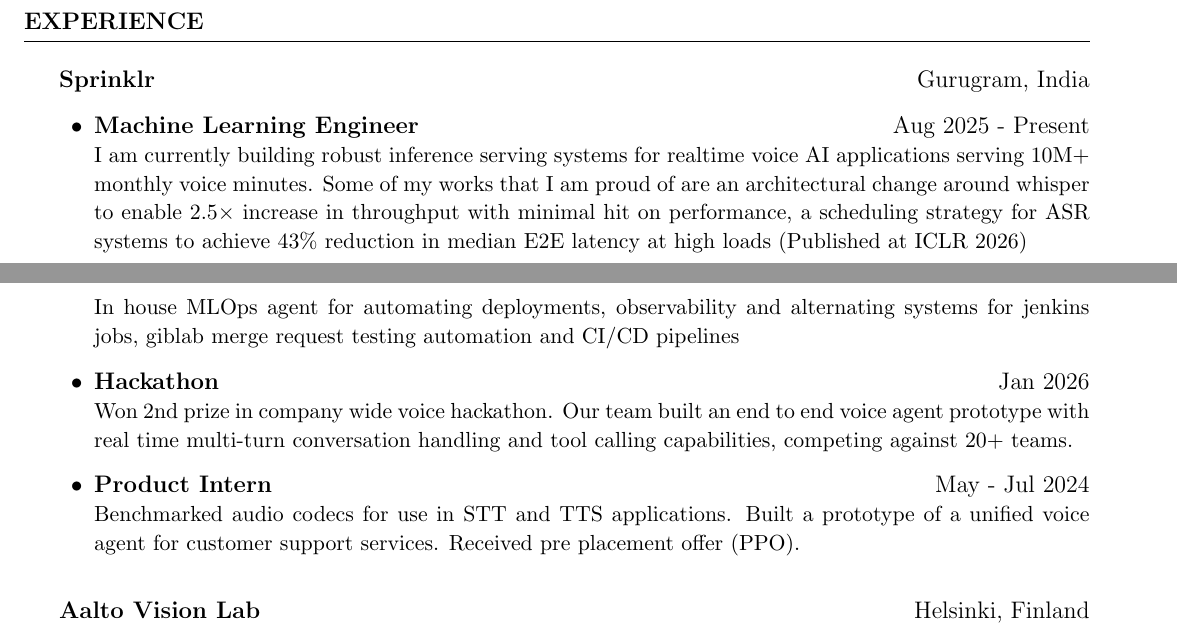
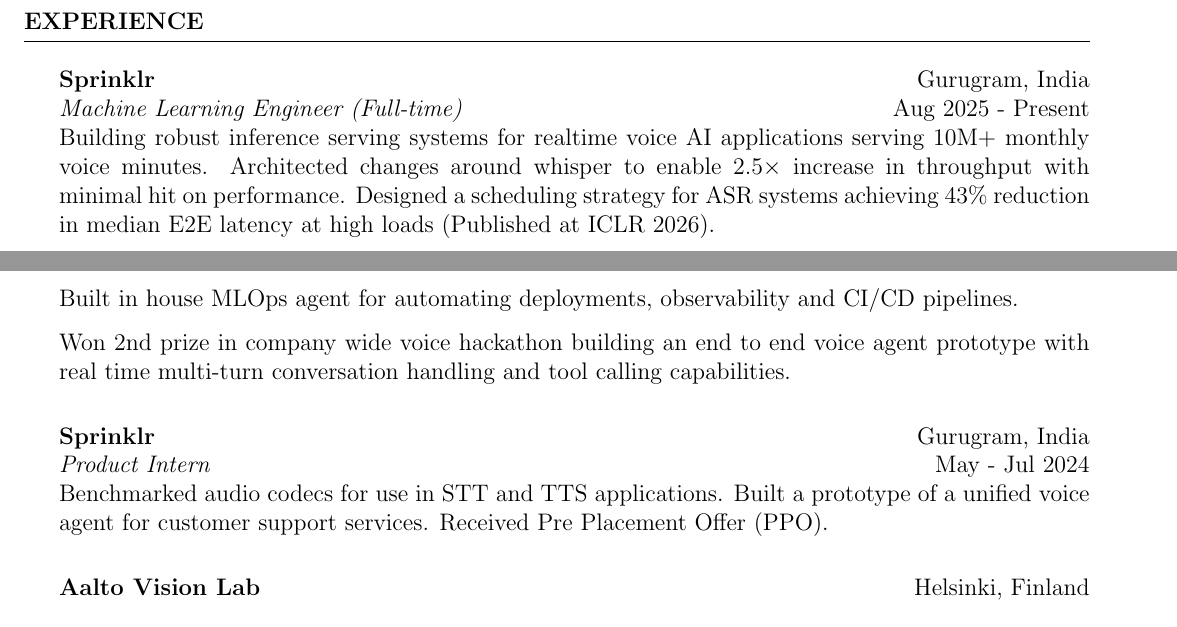
Before and after one commit to darshanmakwana412/darshanmakwana412.github.io, a LaTeX CV (resume/cv.tex): two parts of pages 1 and 2 of 3, joined at a grey line, cut so that both start at the same text. Compiled offline with pdfLaTeX.

Commit message:
updating layout and structure of cv

```diff
--- a/resume/cv.tex
+++ b/resume/cv.tex
@@ -83,17 +83,19 @@
 \begin{rSection}{Experience}
 \vspace*{0.1in}
 
-{\bf Sprinklr} {\hfill Gurugram, India}
-\begin{itemize}[leftmargin=1.5em, itemsep=0.1em, topsep=0.1em]
-\item \textbf{Machine Learning Engineer} \hfill Aug 2025 - Present\\
-{\small I am currently building robust inference serving systems for realtime voice AI applications serving 10M+ monthly voice minutes. Some of my works that I am proud of are an architectural change around whisper to enable 2.5$\times$ increase in throughput with minimal hit on performance, a scheduling strategy for ASR systems to achieve 43\% reduction in median E2E latency at high loads (Published at ICLR 2026)}
+{\bf Sprinklr} {\hfill Gurugram, India}\\
+\textit{Machine Learning Engineer (Full-time)} \hfill Aug 2025 - Present\\
+Building robust inference serving systems for realtime voice AI applications serving 10M+ monthly voice minutes. Architected changes around whisper to enable 2.5$\times$ increase in throughput with minimal hit on performance. Designed a scheduling strategy for ASR systems achieving 43\% reduction in median E2E latency at high loads (Published at ICLR 2026).
 
-{\small In house MLOps agent for automating deployments, observability and alternating systems for jenkins jobs, giblab merge request testing automation and CI/CD pipelines}
-\item \textbf{Hackathon} \hfill Jan 2026\\
-{\small Won 2nd prize in company wide voice hackathon. Our team built an end to end voice agent prototype with real time multi-turn conversation handling and tool calling capabilities, competing against 20+ teams.}
-\item \textbf{Product Intern} \hfill May - Jul 2024\\
-{\small Benchmarked audio codecs for use in STT and TTS applications. Built a prototype of a unified voice agent for customer support services. Received pre placement offer (PPO).}
-\end{itemize}
+Built in house MLOps agent for automating deployments, observability and CI/CD pipelines.
+
+Won 2nd prize in company wide voice hackathon building an end to end voice agent prototype with real time multi-turn conversation handling and tool calling capabilities.
+
+\vspace{0.15in}
+
+{\bf Sprinklr} {\hfill Gurugram, India}\\
+\textit{Product Intern} \hfill May - Jul 2024\\
+Benchmarked audio codecs for use in STT and TTS applications. Built a prototype of a unified voice agent for customer support services. Received Pre Placement Offer (PPO).
 
 \vspace{0.15in}
 
```
Also changed, not shown: resume/cv.tex (4 more changed lines), 1 other file.
